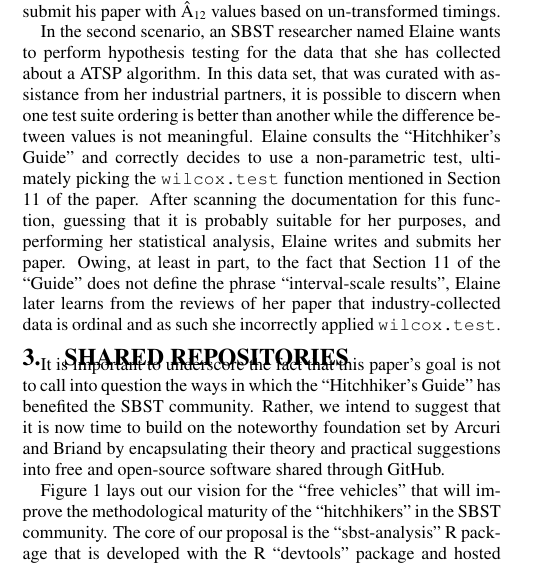
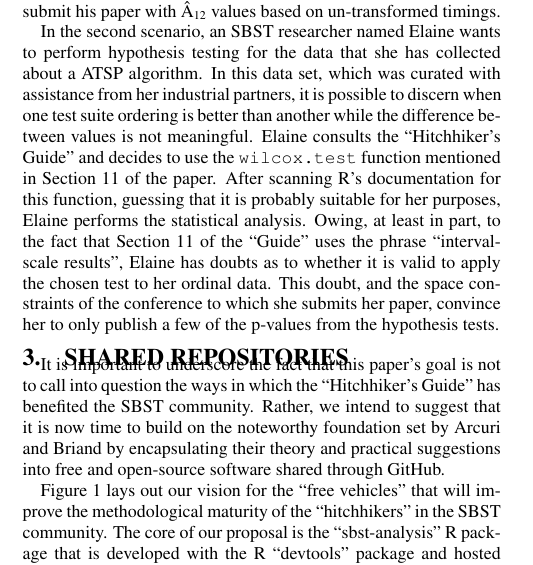
Before and after one commit to gkapfham/sbst2016-paper, a LaTeX paper (sbst2016.tex, which reads sections/dilemma.tex): part of one column of page 1 of 2, cut so that both start at the same text. Compiled offline with pdfLaTeX.

Commit message:
Revising the details of the second scenario given in the dilemma file.

```diff
--- a/sections/dilemma.tex
+++ b/sections/dilemma.tex
@@ -28,11 +28,11 @@ R package and the benefits it brings to data analysis, he faces a deadline and d
 \atwelve~values based on un-transformed timings.
 
 In the second scenario, an SBST researcher named Elaine wants to perform hypothesis testing for the data that she has
-collected about a ATSP algorithm. In this data set, that was curated with assistance from her industrial partners, it is
-possible to discern when one test suite ordering is better than another while the difference between values is not
-meaningful. Elaine consults the ``Hitchhiker's Guide'' and correctly decides to use a non-parametric test, ultimately
-picking the {\tt wilcox.test} function mentioned in Section 11 of the paper. After scanning the documentation for this
-function, guessing that it is probably suitable for her purposes, and performing her statistical analysis, Elaine writes and
-submits her paper. Owing, at least in part, to the fact that Section 11 of the ``Guide'' does not define the phrase
-``interval-scale results'', Elaine later learns from the reviews of her paper that industry-collected data is ordinal and
-as such she incorrectly applied {\tt wilcox.test}.
+collected about a ATSP algorithm.  In this data set, which was curated with assistance from her industrial partners, it
+is possible to discern when one test suite ordering is better than another while the difference between values is not
+meaningful. Elaine consults the ``Hitchhiker's Guide'' and decides to use the {\tt wilcox.test} function mentioned in
+Section 11 of the paper. After scanning R's documentation for this function, guessing that it is probably suitable for
+her purposes, Elaine performs the statistical analysis. Owing, at least in part, to the fact that Section 11 of the
+``Guide'' uses the phrase ``interval-scale results'', Elaine has doubts as to whether it is valid to apply the chosen
+test to her ordinal data. This doubt, and the space constraints of the conference to which she submits her paper,
+convince her to only publish a few of the p-values from the hypothesis tests.
```
